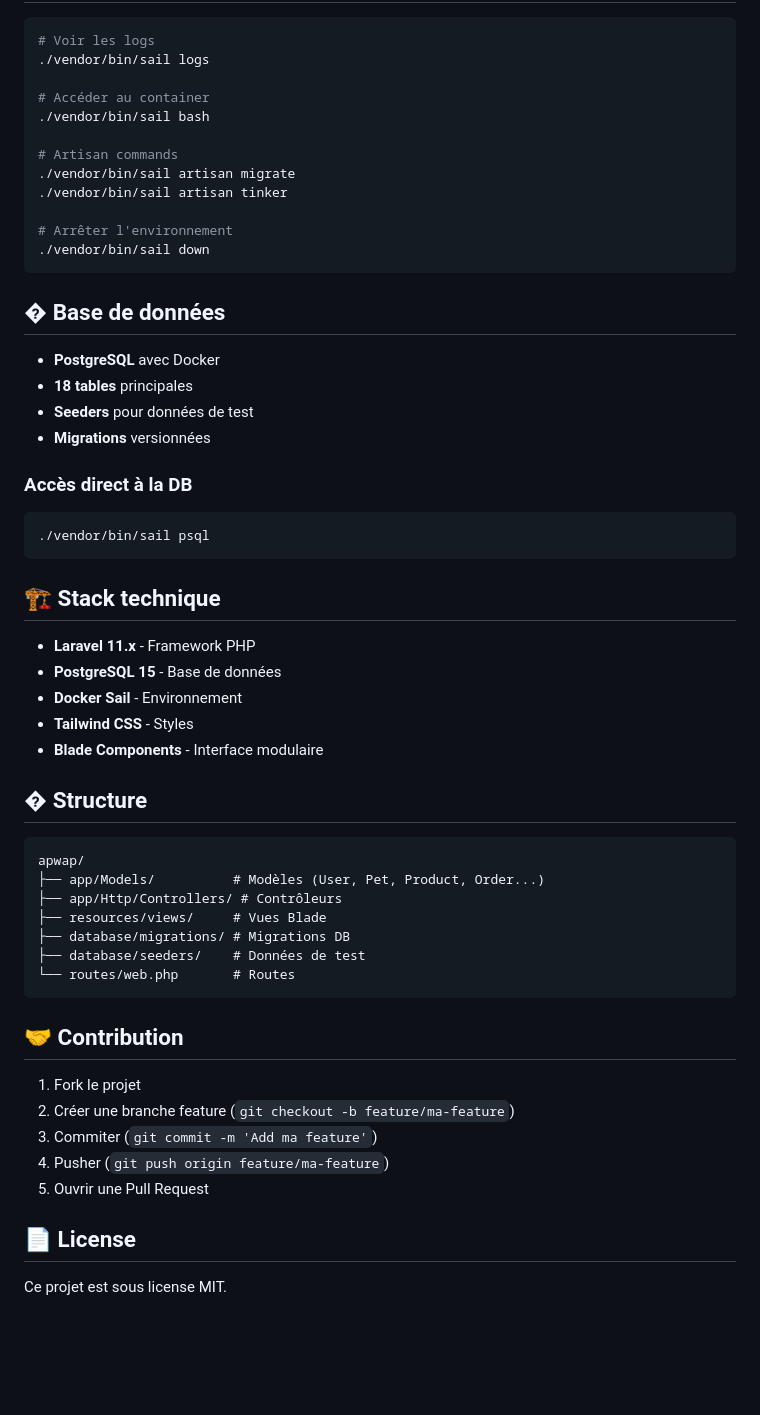
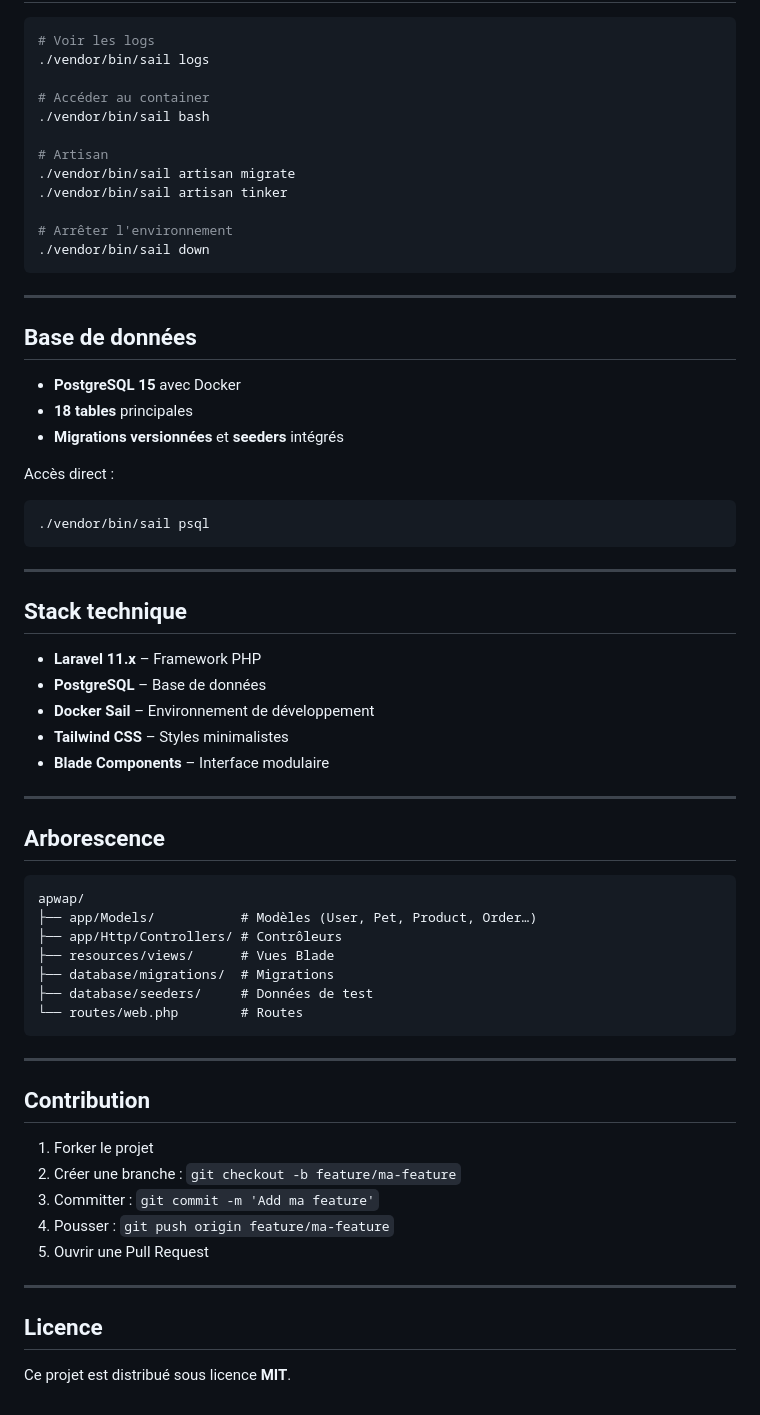
Before and after one commit to Yolvwar/workshop_eemi_2, a Markdown page: README.md, the part around one of its changes. Rendered like a GitHub page; blank space fills up the shorter version.

````diff
--- a/README.md
+++ b/README.md
@@ -138,7 +129,7 @@ APP_PORT=8080
 # Accéder au container
 ./vendor/bin/sail bash
 
-# Artisan commands
+# Artisan
 ./vendor/bin/sail artisan migrate
 ./vendor/bin/sail artisan tinker
 
@@ -146,46 +137,50 @@ APP_PORT=8080
 ./vendor/bin/sail down
 ```
 
-## �️ Base de données
+---
 
-- **PostgreSQL** avec Docker
+## **Base de données**
+- **PostgreSQL 15** avec Docker
 - **18 tables** principales
-- **Seeders** pour données de test
-- **Migrations** versionnées
+- **Migrations versionnées** et **seeders** intégrés
 
-### Accès direct à la DB
+Accès direct :
 ```bash
 ./vendor/bin/sail psql
 ```
 
-## 🏗️ Stack technique
+---
 
-- **Laravel 11.x** - Framework PHP
-- **PostgreSQL 15** - Base de données
-- **Docker Sail** - Environnement
-- **Tailwind CSS** - Styles
-- **Blade Components** - Interface modulaire
+## **Stack technique**
+- **Laravel 11.x** – Framework PHP
+- **PostgreSQL** – Base de données
+- **Docker Sail** – Environnement de développement
+- **Tailwind CSS** – Styles minimalistes
+- **Blade Components** – Interface modulaire
 
-## � Structure
+---
 
+## **Arborescence**
 ```
 apwap/
-├── app/Models/          # Modèles (User, Pet, Product, Order...)
+├── app/Models/           # Modèles (User, Pet, Product, Order…)
 ├── app/Http/Controllers/ # Contrôleurs
-├── resources/views/     # Vues Blade
-├── database/migrations/ # Migrations DB
-├── database/seeders/    # Données de test
-└── routes/web.php       # Routes
+├── resources/views/      # Vues Blade
+├── database/migrations/  # Migrations
+├── database/seeders/     # Données de test
+└── routes/web.php        # Routes
 ```
 
-## 🤝 Contribution
+---
 
-1. Fork le projet
-2. Créer une branche feature (`git checkout -b feature/ma-feature`)
-3. Commiter (`git commit -m 'Add ma feature'`)
-4. Pusher (`git push origin feature/ma-feature`)
+## **Contribution**
+1. Forker le projet
+2. Créer une branche : `git checkout -b feature/ma-feature`
+3. Committer : `git commit -m 'Add ma feature'`
+4. Pousser : `git push origin feature/ma-feature`
 5. Ouvrir une Pull Request
 
-## 📄 License
+---
 
-Ce projet est sous license MIT.
+## **Licence**
+Ce projet est distribué sous licence **MIT**.
````
Also changed, not shown: other parts of README.md (+48 -57 lines).
